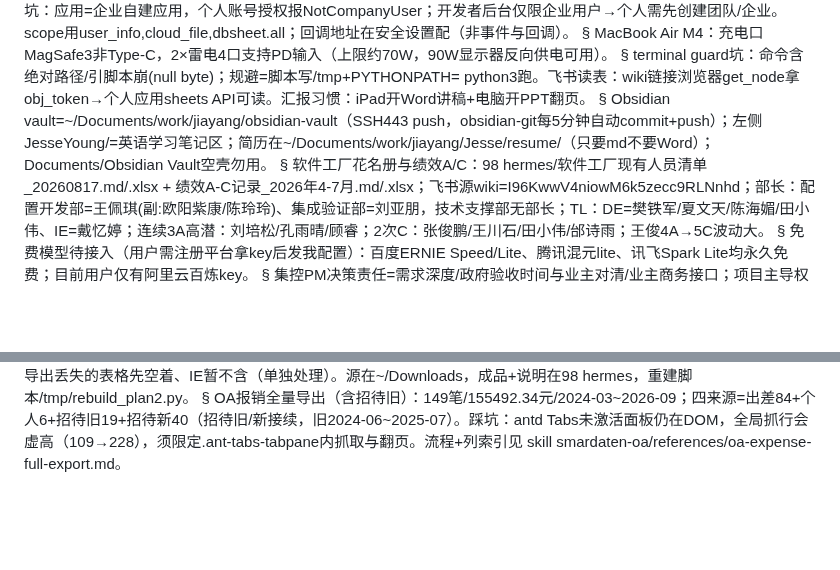
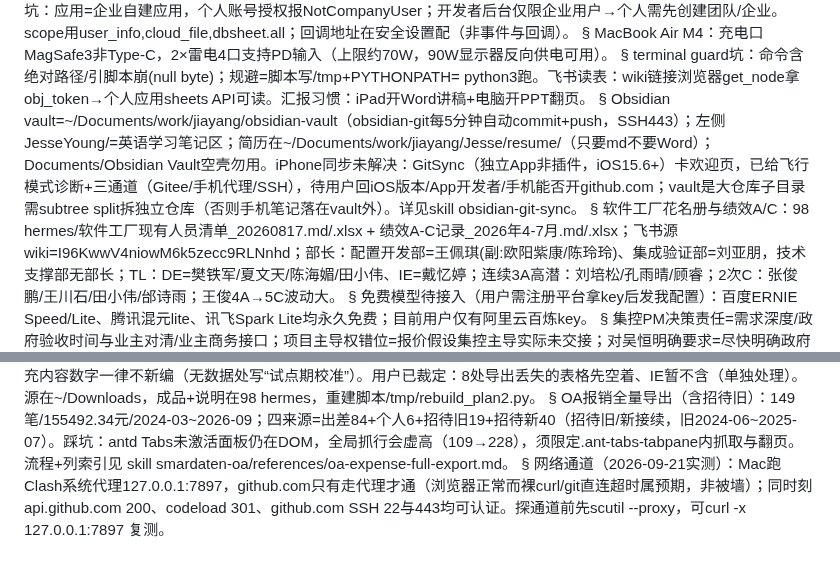
Before and after one commit to jesse0830/jiayang, a Markdown page: hermes-memory/MEMORY.md, 2 parts joined by grey strips. Drawn GitHub-style; blank space fills up the shorter version.

Commit message:
vault backup: 2026-09-21 10:31:12

```diff
--- a/hermes-memory/MEMORY.md
+++ b/hermes-memory/MEMORY.md
@@ -38,7 +38,7 @@ MacBook Air M4：充电口MagSafe3非Type-C，2×雷电4口支持PD输入（上
 §
 terminal guard坑：命令含绝对路径/引脚本崩(null byte)；规避=脚本写/tmp+PYTHONPATH= python3跑。飞书读表：wiki链接浏览器get_node拿obj_token→个人应用sheets API可读。汇报习惯：iPad开Word讲稿+电脑开PPT翻页。
 §
-Obsidian vault=~/Documents/work/jiayang/obsidian-vault（SSH443 push，obsidian-git每5分钟自动commit+push）；左侧JesseYoung/=英语学习笔记区；简历在~/Documents/work/jiayang/Jesse/resume/（只要md不要Word）；Documents/Obsidian Vault空壳勿用。
+Obsidian vault=~/Documents/work/jiayang/obsidian-vault（obsidian-git每5分钟自动commit+push，SSH443）；左侧JesseYoung/=英语学习笔记区；简历在~/Documents/work/jiayang/Jesse/resume/（只要md不要Word）；Documents/Obsidian Vault空壳勿用。iPhone同步未解决：GitSync（独立App非插件，iOS15.6+）卡欢迎页，已给飞行模式诊断+三通道（Gitee/手机代理/SSH），待用户回iOS版本/App开发者/手机能否开github.com；vault是大仓库子目录需subtree split拆独立仓库（否则手机笔记落在vault外）。详见skill obsidian-git-sync。
 §
 软件工厂花名册与绩效A/C：98 hermes/软件工厂现有人员清单_20260817.md/.xlsx + 绩效A-C记录_2026年4-7月.md/.xlsx；飞书源wiki=I96KwwV4niowM6k5zecc9RLNnhd；部长：配置开发部=王佩琪(副:欧阳紫康/陈玲玲)、集成验证部=刘亚朋，技术支撑部无部长；TL：DE=樊铁军/夏文天/陈海媚/田小伟、IE=戴忆婷；连续3A高潜：刘培松/孔雨晴/顾睿；2次C：张俊鹏/王川石/田小伟/邰诗雨；王俊4A→5C波动大。
 §
@@ -51,3 +51,5 @@ Obsidian vault=~/Documents/work/jiayang/obsidian-vault（SSH443 push，obsidian-
 提效方案（业务交付提质增效方案2026.9，王佩琪版）迭代约定：四大部分=背景/现状与问题/提升方案/落地计划，下分子主题+节，子主题名沿用原文不自创；不得含软件工厂运营数据；补充内容数字一律不新编（无数据处写“试点期校准”）。用户已裁定：8处导出丢失的表格先空着、IE暂不含（单独处理）。源在~/Downloads，成品+说明在98 hermes，重建脚本/tmp/rebuild_plan2.py。
 §
 OA报销全量导出（含招待旧）：149笔/155492.34元/2024-03~2026-09；四来源=出差84+个人6+招待旧19+招待新40（招待旧/新接续，旧2024-06~2025-07）。踩坑：antd Tabs未激活面板仍在DOM，全局抓行会虚高（109→228），须限定.ant-tabs-tabpane内抓取与翻页。流程+列索引见 skill smardaten-oa/references/oa-expense-full-export.md。
+§
+网络通道（2026-09-21实测）：Mac跑Clash系统代理127.0.0.1:7897，github.com只有走代理才通（浏览器正常而裸curl/git直连超时属预期，非被墙）；同时刻api.github.com 200、codeload 301、github.com SSH 22与443均可认证。探通道前先scutil --proxy，可curl -x 127.0.0.1:7897 复测。
```
